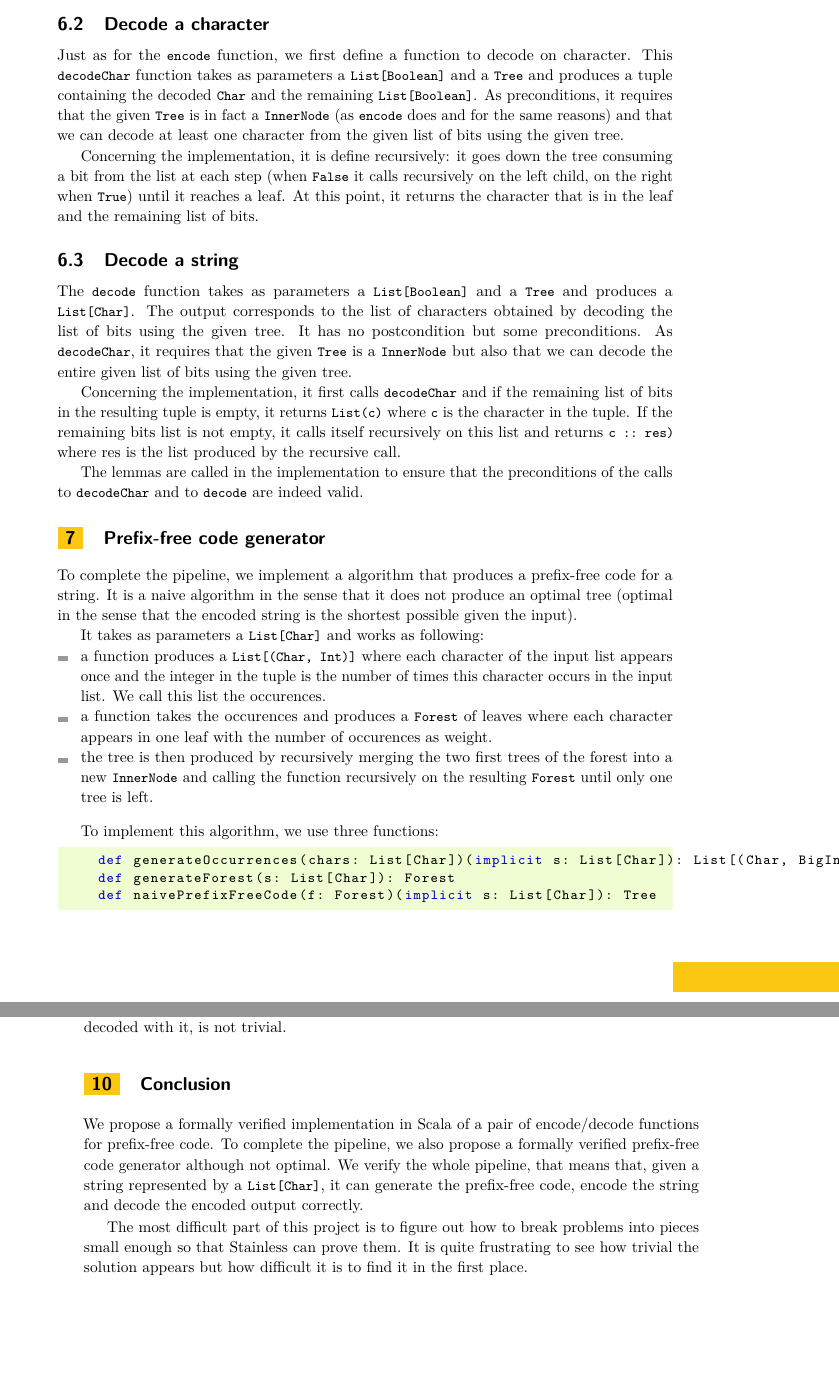
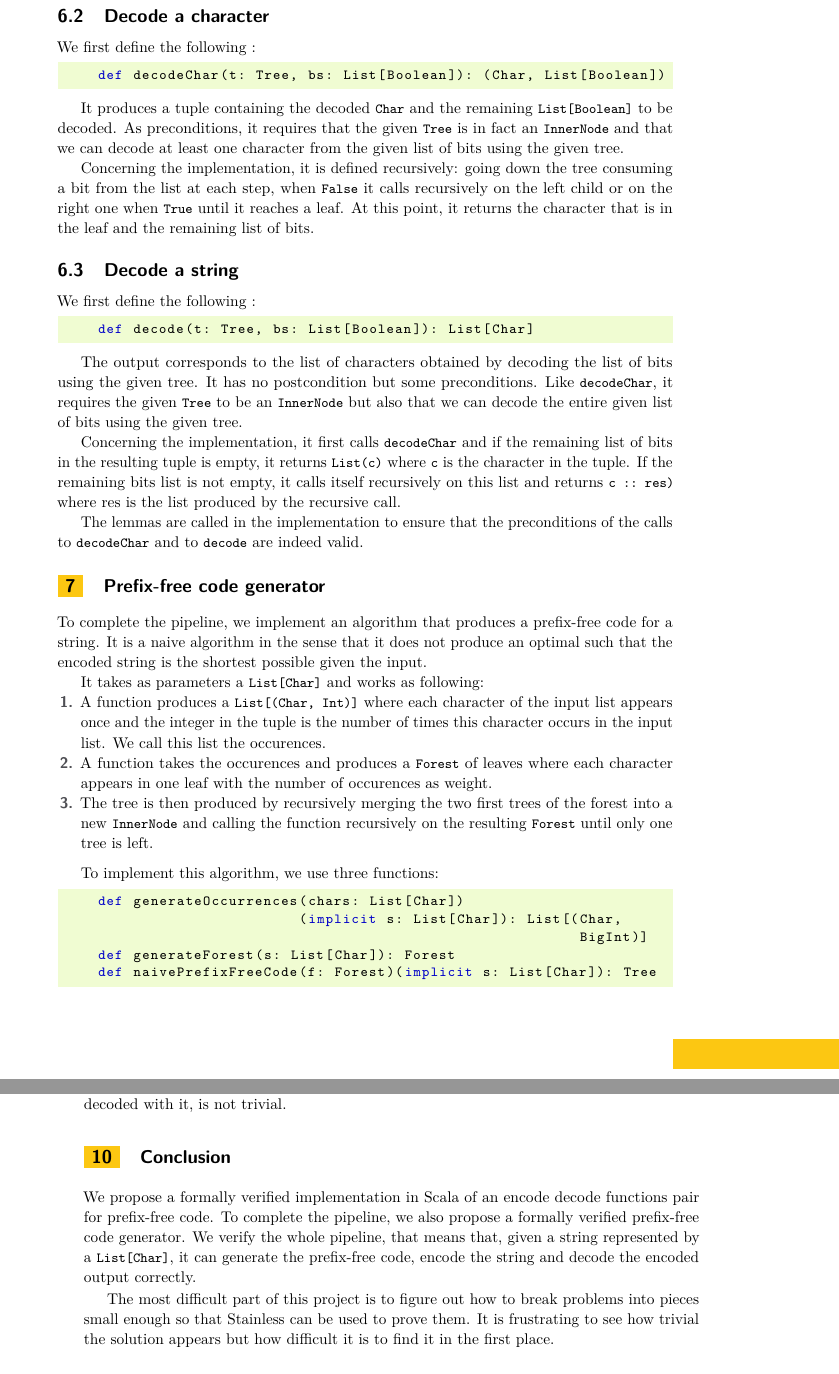
Before and after one commit to samuelchassot/FormalVerification-PrefixFreeCodes, a LaTeX paper (report/main.tex): two parts of pages 5 and 6 of 7, joined at a grey line, cut so that both start at the same text, the shorter picture padded with empty space. Compiled offline with pdfLaTeX.

Commit message:
finish report review

```diff
--- a/report/main.tex
+++ b/report/main.tex
@@ -213,33 +211,42 @@ Then, we prove a few lemmas related to those two functions, the most important o
 \end{itemize}
 
 \subsection{Decode a character}
-Just as for the \lstinline{encode} function, we first define a function to decode on character. This \lstinline{decodeChar} function takes as parameters a \lstinline{List[Boolean]} and
-a \lstinline{Tree} and produces a tuple containing the decoded \lstinline{Char} and the remaining \lstinline{List[Boolean]}.
-As preconditions, it requires that the given \lstinline{Tree} is in fact a \lstinline{InnerNode} (as \lstinline{encode} does and for the same reasons) and that we can decode at least one character from the given list of bits using the given tree.
+We first define the following :
 
-Concerning the implementation, it is define recursively: it goes down the tree consuming a bit from the list at each step (when \lstinline{False} it calls recursively on the left child, on the right when \lstinline{True}) until it reaches a leaf. At this point,
+\begin{lstlisting}
+    def decodeChar(t: Tree, bs: List[Boolean]): (Char, List[Boolean])
+\end{lstlisting}
+
+It produces a tuple containing the decoded \lstinline{Char} and the remaining \lstinline{List[Boolean]} to be decoded.
+As preconditions, it requires that the given \lstinline{Tree} is in fact an \lstinline{InnerNode} and that we can decode at least one character from the given list of bits using the given tree.
+
+Concerning the implementation, it is defined recursively: going down the tree consuming a bit from the list at each step, when \lstinline{False} it calls recursively on the left child or on the right one when \lstinline{True} until it reaches a leaf. At this point,
 it returns the character that is in the leaf and the remaining list of bits.
 
 \subsection{Decode a string}
-The \lstinline{decode} function takes as parameters a \lstinline{List[Boolean]} and a \lstinline{Tree} and produces a \lstinline{List[Char]}. The output corresponds to the list of characters obtained by decoding the list of bits using the given tree.
-It has no postcondition but some preconditions. As \lstinline{decodeChar}, it requires that the given \lstinline{Tree} is a \lstinline{InnerNode} but also that we can decode the entire given list of bits using the given tree.
+We first define the following :
+
+\begin{lstlisting}
+    def decode(t: Tree, bs: List[Boolean]): List[Char]
+\end{lstlisting}
+
+The output corresponds to the list of characters obtained by decoding the list of bits using the given tree.
+It has no postcondition but some preconditions. Like \lstinline{decodeChar}, it requires the given \lstinline{Tree} to be an \lstinline{InnerNode} but also that we can decode the entire given list of bits using the given tree.
 
 Concerning the implementation, it first calls \lstinline{decodeChar} and if the remaining list of bits in the resulting tuple is empty, it returns \lstinline{List(c)} where \lstinline{c} is the character in the tuple. If the remaining bits list is not empty,
 it calls itself recursively on this list and returns \lstinline{c :: res)} where res is the list produced by the recursive call.
 
 The lemmas are called in the implementation to ensure that the preconditions of the calls to \lstinline{decodeChar} and to \lstinline{decode} are indeed valid.
 
-
-\section{Prefix-free code generator} %TODO
-To complete the pipeline, we implement a algorithm that produces a prefix-free code for a string. It is a naive algorithm in the sense that it does not produce an optimal tree
-(optimal in the sense that the encoded string is the shortest possible given the input).
+\section{Prefix-free code generator}
+To complete the pipeline, we implement an algorithm that produces a prefix-free code for a string. It is a naive algorithm in the sense that it does not produce an optimal such that the encoded string is the shortest possible given the input.
 
 It takes as parameters a \lstinline{List[Char]} and works as following:
-\begin{itemize}
-    \item a function produces a \lstinline{List[(Char, Int)]} where each character of the input list appears once and the integer in the tuple is the number of times this character occurs in the input list. We call this list the occurences.
-    \item a function takes the occurences and produces a \lstinline{Forest} of leaves where each character appears in one leaf with the number of occurences as weight.
-    \item the tree is then produced by recursively merging the two first trees of the forest into a new \lstinline{InnerNode} and calling the function recursively on the resulting \lstinline{Forest} until only one tree is left.
-\end{itemize}
+\begin{enumerate}
+    \item A function produces a \lstinline{List[(Char, Int)]} where each character of the input list appears once and the integer in the tuple is the number of times this character occurs in the input list. We call this list the occurences.
+    \item A function takes the occurences and produces a \lstinline{Forest} of leaves where each character appears in one leaf with the number of occurences as weight.
+    \item The tree is then produced by recursively merging the two first trees of the forest into a new \lstinline{InnerNode} and calling the function recursively on the resulting \lstinline{Forest} until only one tree is left.
+\end{enumerate}
 
 To implement this algorithm, we use three functions:
 \begin{lstlisting}
@@ -273,12 +283,11 @@ Huffman's algorithm was the starting point of this project altough we did not cl
 As an improvement, we suggest to extend our current implementation of naive prefix-free code generator to an actual formally verified implementation of Huffman's algorithm. This is surely more challenging to prove since Huffman's algorithm requires sorting the forest of tree at each iteration. Ensuring the forest properties such as the characters that can be uniquely decoded with it, is not trivial.
 
 \section{Conclusion}
-We propose a formally verified implementation in Scala of a pair of encode/decode functions for prefix-free code. To complete the pipeline, we also propose a formally verified prefix-free code generator although not optimal.
+We propose a formally verified implementation in Scala of an encode decode functions pair for prefix-free code. To complete the pipeline, we also propose a formally verified prefix-free code generator.
 We verify the whole pipeline, that means that, given a string represented by a \lstinline{List[Char]}, it can generate the prefix-free code, encode the string and decode the encoded output correctly.
 
-The most difficult part of this project is to figure out how to break problems into pieces small enough so that Stainless can prove them.
-It is quite frustrating to see how trivial the solution appears but how difficult it is to find it in the first place.
-
+The most difficult part of this project is to figure out how to break problems into pieces small enough so that Stainless can be used to prove them.
+It is frustrating to see how trivial the solution appears but how difficult it is to find it in the first place.
 
 \vspace{0.5cm} % some vertical space since we are creating this paragraph manually
 \noindent % otherwise many styles like to indent the first word of a paragraph
```
Also changed, not shown: report/main.pdf, report/main.tex (15 more changed lines). Lines whose indentation alone changed are shown as unchanged.
